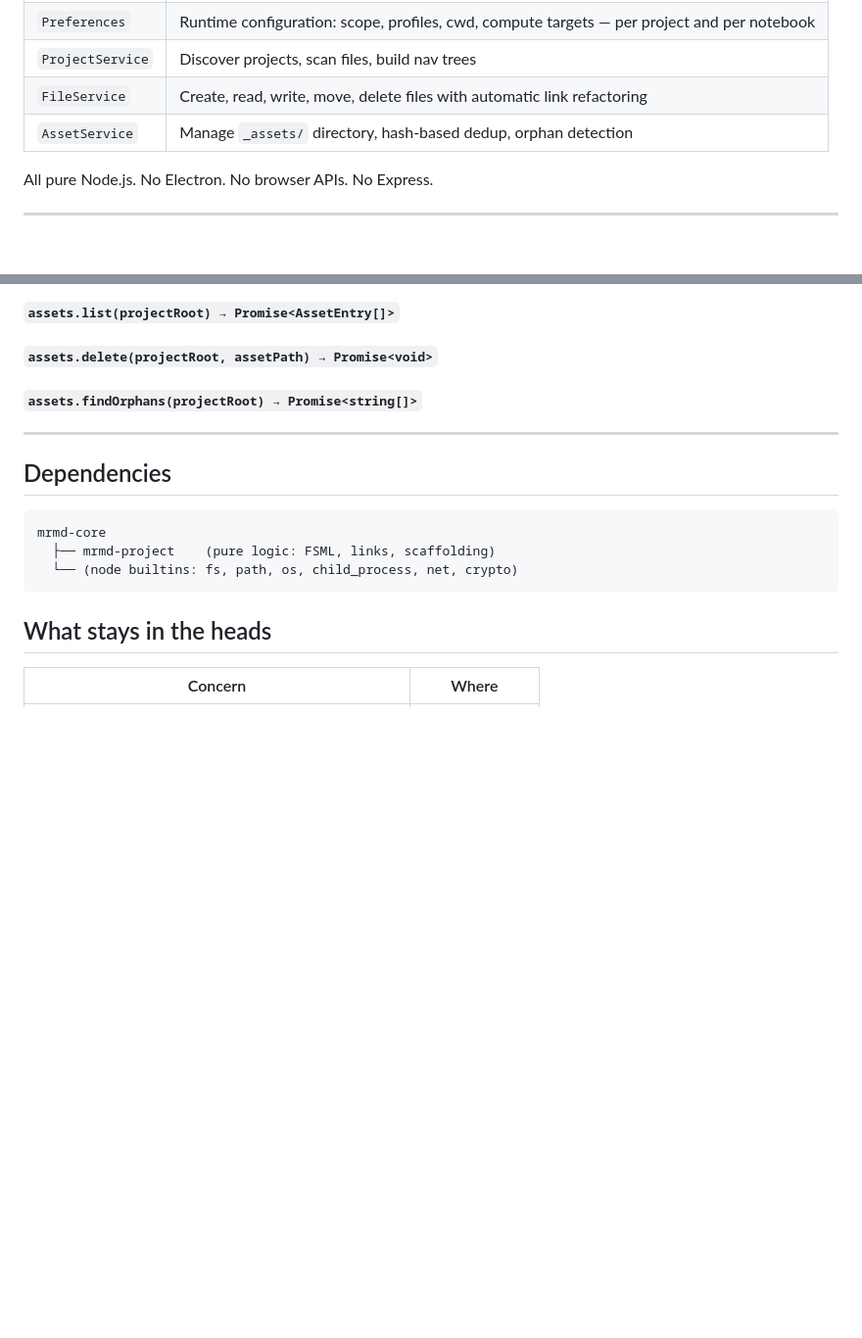
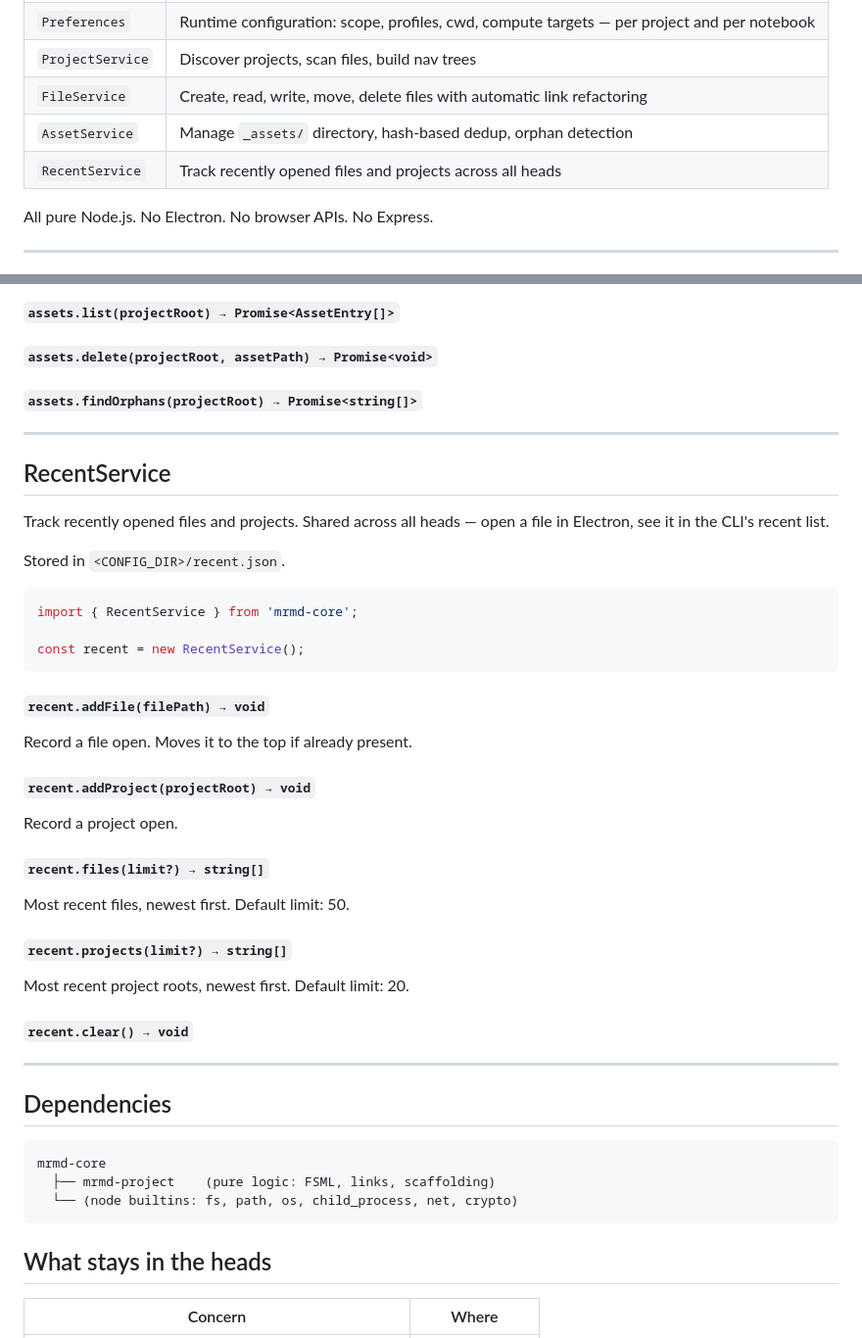
Before and after one commit to MaximeRivest/mrmd, a Markdown page: README.md, 2 parts joined by grey strips. Shown at 98% size. Rendered like a GitHub page; blank space fills up the shorter version.

Commit message:
Add RecentService for shared recent files/projects across heads

````diff
--- a/README.md
+++ b/README.md
@@ -29,6 +29,7 @@ npm install mrmd-core
 | `ProjectService` | Discover projects, scan files, build nav trees |
 | `FileService` | Create, read, write, move, delete files with automatic link refactoring |
 | `AssetService` | Manage `_assets/` directory, hash-based dedup, orphan detection |
+| `RecentService` | Track recently opened files and projects across all heads |
 
 All pure Node.js. No Electron. No browser APIs. No Express.
 
@@ -418,6 +419,38 @@ Save with hash-based deduplication. Returns asset path.
 
 ---
 
+## RecentService
+
+Track recently opened files and projects. Shared across all heads — open a file in Electron, see it in the CLI's recent list.
+
+Stored in `<CONFIG_DIR>/recent.json`.
+
+```js
+import { RecentService } from 'mrmd-core';
+
+const recent = new RecentService();
+```
+
+#### `recent.addFile(filePath) → void`
+
+Record a file open. Moves it to the top if already present.
+
+#### `recent.addProject(projectRoot) → void`
+
+Record a project open.
+
+#### `recent.files(limit?) → string[]`
+
+Most recent files, newest first. Default limit: 50.
+
+#### `recent.projects(limit?) → string[]`
+
+Most recent project roots, newest first. Default limit: 20.
+
+#### `recent.clear() → void`
+
+---
+
 ## Dependencies
 
 ```
````
